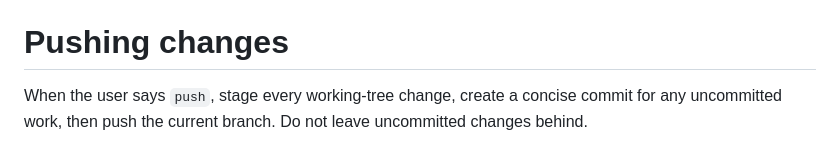
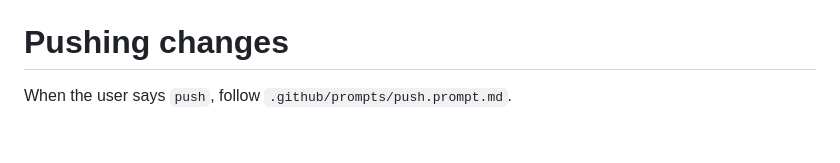
Before and after one commit to eaviguilla/Report-Generator, a Markdown page: .github/copilot-instructions.md, the part around the change. Drawn GitHub-style.

Commit message:
docs: move the push steps into a /push prompt

```diff
--- a/.github/copilot-instructions.md
+++ b/.github/copilot-instructions.md
@@ -177,5 +177,4 @@ How to write a test is in `.github/instructions/tests.instructions.md`.
 
 # Pushing changes
 
-When the user says `push`, stage every working-tree change, create a concise commit for any
-uncommitted work, then push the current branch. Do not leave uncommitted changes behind.
+When the user says `push`, follow `.github/prompts/push.prompt.md`.
```
Also changed, not shown: .github/prompts/push.prompt.md (added, +19 -0 lines).
